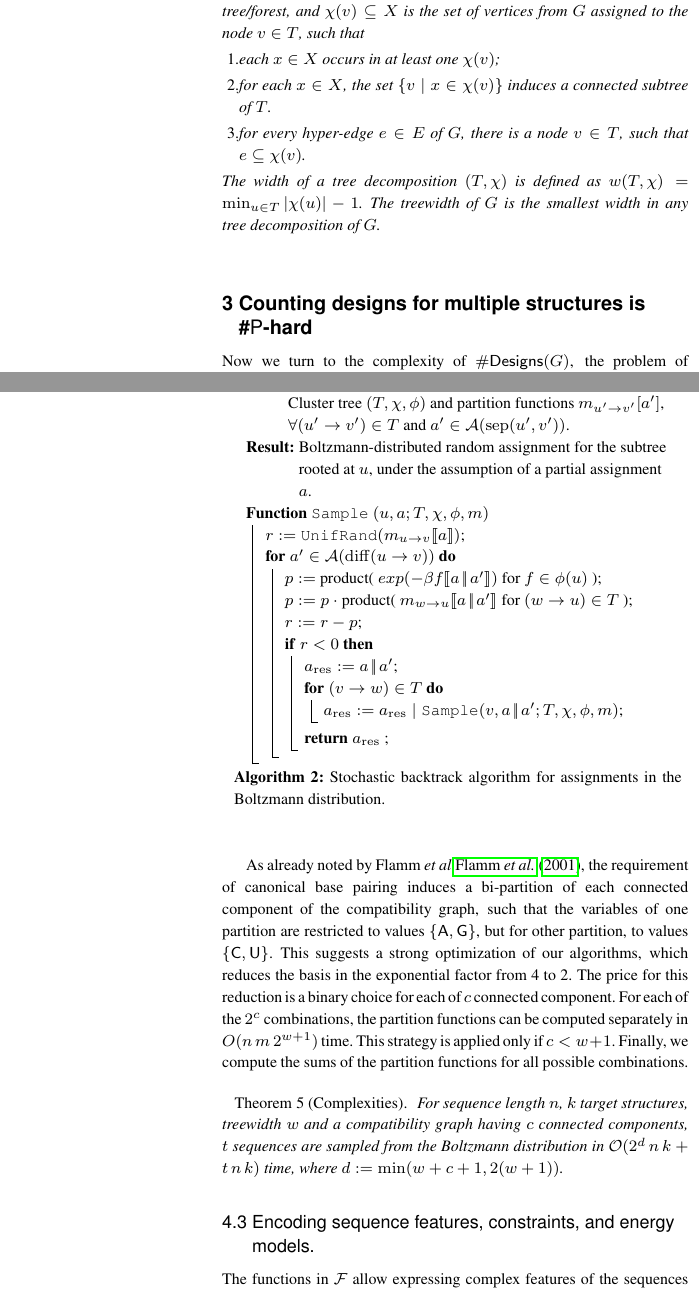
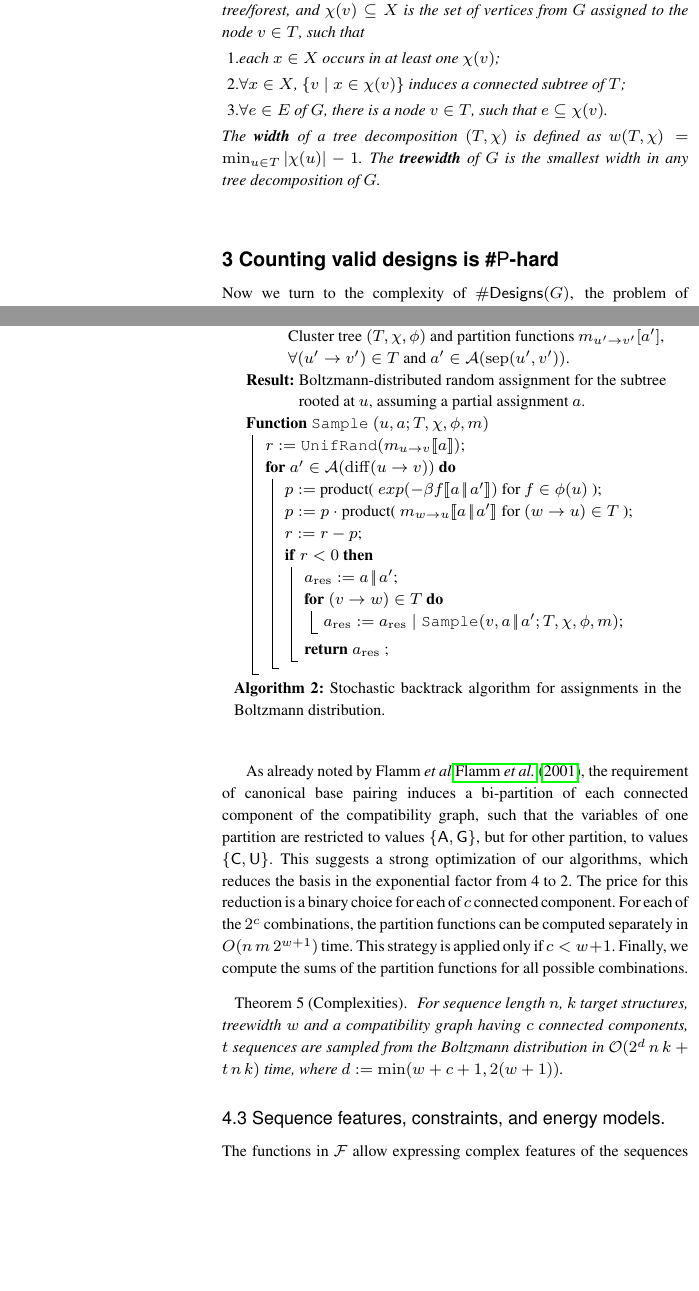
Before and after one commit to s-will/RNARedprint-paper, a LaTeX paper (RNARedPrint-Bioinfo2018.tex): two parts of the columns of pages 3 and 5 of 19, joined at a grey line, cut so that both start at the same text, the shorter picture padded with empty space. Compiled offline with pdfLaTeX.

Commit message:
formatting stuffs

```diff
--- a/RNARedPrint-Bioinfo2018.tex
+++ b/RNARedPrint-Bioinfo2018.tex
@@ -126,7 +126,7 @@
 \newcommand{\Ehp}[1]{E^{\textrm{hp}}(#1)}
 \newcommand{\Eint}[1]{E^{\textrm{int}}(#1)}
 
-\newcommand{\Def}[1]{{\it #1}}
+\newcommand{\Def}[1]{{\bfseries #1}}
 
 \newcommand{\TargetE}{E^{\star}}
 
@@ -392,16 +392,14 @@ Our algorithms will critically rely on a \Def{tree decomposition} of the depende
   that
 \begin{enumerate}
 \item each $x\in X$ occurs in at least one $\chi(v)$;
-\item for each $x\in X$, the set $\{ v \mid x \in \chi(v) \}$ induces a connected subtree of $T$.
-\item for every hyper-edge $e\in E$ of $G$, there is a node $v\in T$, such that $e\subseteq\chi(v)$.
+\item  $\forall x\in X$, $\{ v \mid x \in \chi(v) \}$ induces a connected subtree of $T$;
+\item $\forall e\in E$ of $G$, there is a node $v\in T$, such that $e\subseteq\chi(v)$.
 \end{enumerate}
 The \Def{width} of a tree decomposition $(T,\chi)$ is defined as
 $\width(T,\chi) = \min_{u\in T} |\chi(u)| - 1 $. The \Def{treewidth}
 of $G$ is the smallest width in any tree decomposition of $G$.
 \end{definition}
-
-
-\section{Counting designs for multiple structures is \#{\sf P}-hard}\label{sec:counting}
+\section{Counting valid designs is \#{\sf P}-hard}\label{sec:counting}
 
 %%% reformulate later
 %We define the following notations: $\real^\infty:=\real\cup\{\infty\}$, $[i,j]:=\{i,\ldots,j\},$ \ldots
@@ -627,7 +625,7 @@ tree nodes is in $O(n)$, such that $|\F|+|V| \in \mathcal{O}(n\,k)$.
 \begin{algorithm}
  \KwData{Node $u$, partial assignment $\val\in\assignments(\separator{u}{v})$;\newline
  Cluster tree $(T,\chi,\phi)$ and partition functions $\Message{u'}{v'}[\val']$, $\forall (u'\to{}v')\in T$ and $\val'\in\assignments(\separator{u'}{v'})$.}
- \KwResult{Boltzmann-distributed random assignment for the subtree rooted at $u$, under the assumption of a partial assignment $\val$.}
+ \KwResult{Boltzmann-distributed random assignment for the subtree rooted at $u$, assuming a partial assignment $\val$.}
  \Fn{\Sample$(u,\val;T,\chi,\phi,m)$}{
    $r \gets \Random(\evalfor{\Message{u}{v}}{\val})$\;
    \For{$\val'\in\assignments(\difference{u}{v})$}{
@@ -678,7 +676,7 @@ Finally, we compute the sums of the partition functions for all possible combina
   $\mathcal{O}( 2^d\, n\, k  + t\, n\, k )$ time, where $d:=\min(w+c+1,2(w+1))$.
 \end{theorem}
 
-\subsection{Encoding sequence features, constraints, and energy
+\subsection{Sequence features, constraints, and energy
   models.}\label{sec:energy_models}
 
 The functions in $\F$ allow expressing complex features of the
```
Also changed, not shown: RNARedPrint-Bioinfo2018.tex (14 more changed lines).
